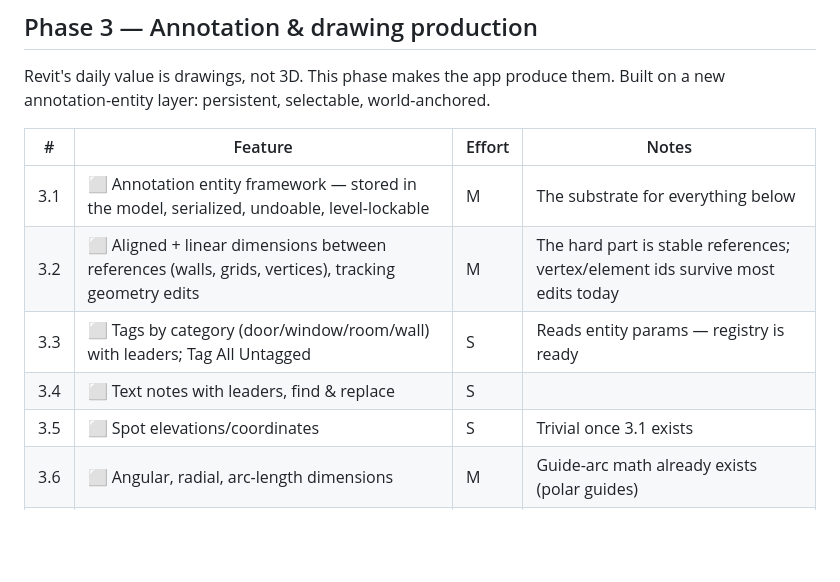
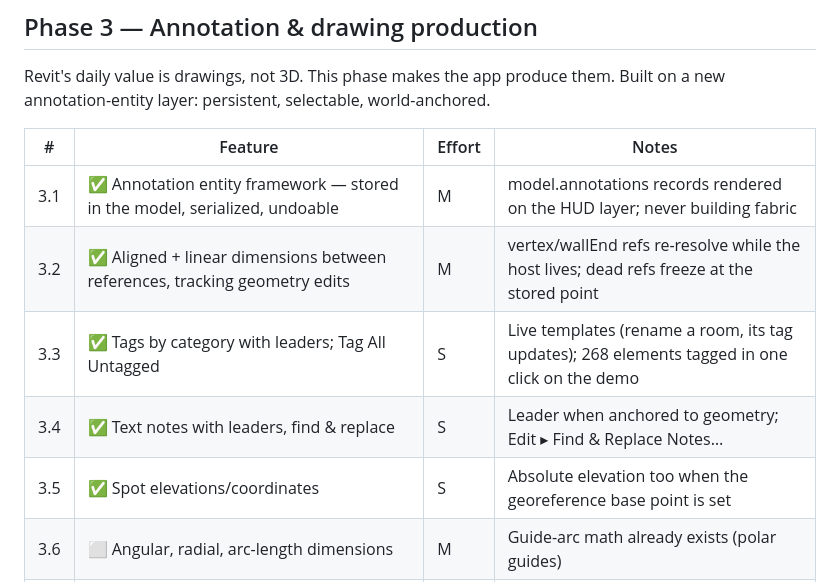
Before and after one commit to engalialbyati/Web-Sketch-3D, a Markdown page: docs/ROADMAP-ARCH-STRUCT.md, the part around the change. GitHub-like rendering; blank space fills up the shorter version.

Commit message:
Roadmap: Phase 3 items 3.1-3.5 ticked

```diff
--- a/docs/ROADMAP-ARCH-STRUCT.md
+++ b/docs/ROADMAP-ARCH-STRUCT.md
@@ -68,11 +68,11 @@ Built on a new annotation-entity layer: persistent, selectable, world-anchored.
 
 | # | Feature | Effort | Notes |
 |---|---------|-------|-------|
-| 3.1 | ⬜ Annotation entity framework — stored in the model, serialized, undoable, level-lockable | M | The substrate for everything below |
-| 3.2 | ⬜ Aligned + linear dimensions between references (walls, grids, vertices), tracking geometry edits | M | The hard part is stable references; vertex/element ids survive most edits today |
-| 3.3 | ⬜ Tags by category (door/window/room/wall) with leaders; Tag All Untagged | S | Reads entity params — registry is ready |
-| 3.4 | ⬜ Text notes with leaders, find & replace | S | |
-| 3.5 | ⬜ Spot elevations/coordinates | S | Trivial once 3.1 exists |
+| 3.1 | ✅ Annotation entity framework — stored in the model, serialized, undoable | M | model.annotations records rendered on the HUD layer; never building fabric |
+| 3.2 | ✅ Aligned + linear dimensions between references, tracking geometry edits | M | vertex/wallEnd refs re-resolve while the host lives; dead refs freeze at the stored point |
+| 3.3 | ✅ Tags by category with leaders; Tag All Untagged | S | Live templates (rename a room, its tag updates); 268 elements tagged in one click on the demo |
+| 3.4 | ✅ Text notes with leaders, find & replace | S | Leader when anchored to geometry; Edit ▸ Find & Replace Notes… |
+| 3.5 | ✅ Spot elevations/coordinates | S | Absolute elevation too when the georeference base point is set |
 | 3.6 | ⬜ Angular, radial, arc-length dimensions | M | Guide-arc math already exists (polar guides) |
 | 3.7 | ⬜ Section/elevation markers → saved clipped views (2D projection of the model along a cut plane) | L | The "view system lite" — no sheets yet |
 | 3.8 | ⬜ Detail components, filled/masking regions, revision clouds | M | Linetypes/regions groundwork done |
```
